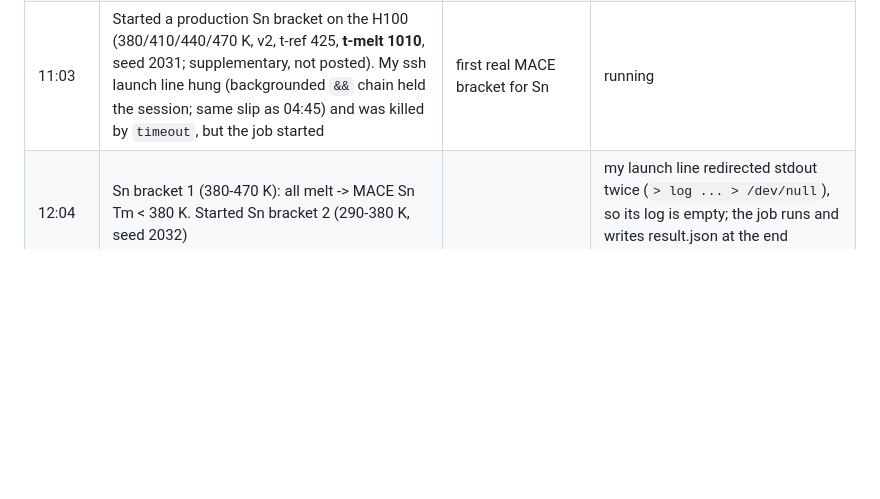
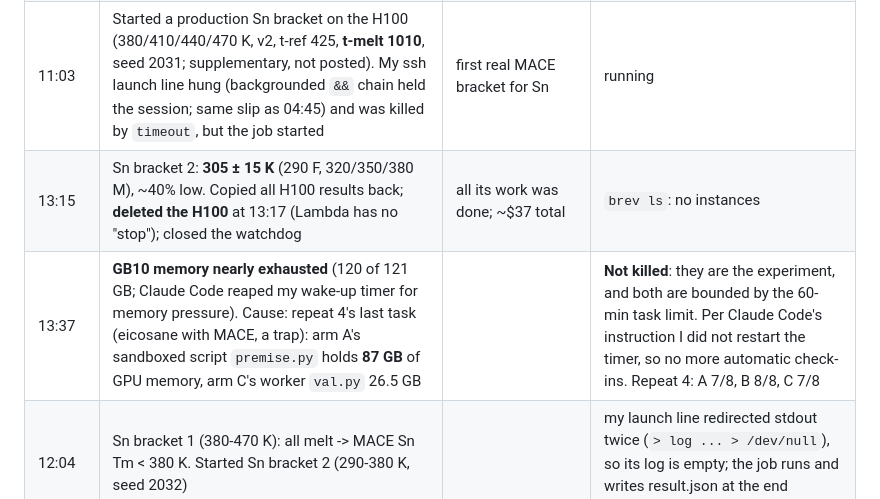
Before and after one commit to MadhanJ05/cool-orbit, a Markdown page: runs/overnight-actions.md, the part around the change. Rendered like a GitHub page; blank space fills up the shorter version.

Commit message:
Overnight log: H100 deleted; GB10 memory pressure from repeat 4's eicosane task (not intervened)
Co-Authored-By: Claude Opus 5.5 <noreply@anthropic.com>

```diff
--- a/runs/overnight-actions.md
+++ b/runs/overnight-actions.md
@@ -133,4 +133,6 @@ recovered honestly); a gate loophole in post_classical_checks (fixed + test). 4
 | 10:52 | H100 idle since ~09:15 (~$27 total by now): 3 supplementary runs on ~/cool-orbit-v2/runs/supp, not posted: In latent at MACE's own Tm (363 K), Bi latent at 420 K (inside MACE's Tm range; the -46% at 544.6 K came from a superheated solid), Sn crystal stability at ~410 K (quick, gate only) | idle paid GPU; these sharpen the calibration (latent at the model's own Tm, and whether MACE holds beta-Sn at all) | running |
 | 11:01 | Sn stability at T_prep 410 K (quick): **the crystal survived the solid prep** (unlike at 505 K); stopped at `liquid_not_prepared` (melt 820 K too low in quick mode). So MACE Sn's Tm is probably between ~410 and 505 K | | |
 | 11:03 | Started a production Sn bracket on the H100 (380/410/440/470 K, v2, t-ref 425, **t-melt 1010**, seed 2031; supplementary, not posted). My ssh launch line hung (backgrounded `&&` chain held the session; same slip as 04:45) and was killed by `timeout`, but the job started | first real MACE bracket for Sn | running |
+| 13:15 | Sn bracket 2: **305 ± 15 K** (290 F, 320/350/380 M), ~40% low. Copied all H100 results back; **deleted the H100** at 13:17 (Lambda has no "stop"); closed the watchdog | all its work was done; ~$37 total | `brev ls`: no instances |
+| 13:37 | **GB10 memory nearly exhausted** (120 of 121 GB; Claude Code reaped my wake-up timer for memory pressure). Cause: repeat 4's last task (eicosane with MACE, a trap): arm A's sandboxed script `premise.py` holds **87 GB** of GPU memory, arm C's worker `val.py` 26.5 GB | | **Not killed**: they are the experiment, and both are bounded by the 60-min task limit. Per Claude Code's instruction I did not restart the timer, so no more automatic check-ins. Repeat 4: A 7/8, B 8/8, C 7/8 |
 | 12:04 | Sn bracket 1 (380-470 K): all melt -> MACE Sn Tm < 380 K. Started Sn bracket 2 (290-380 K, seed 2032) | | my launch line redirected stdout twice (`> log ... > /dev/null`), so its log is empty; the job runs and writes result.json at the end (~12:55) |
```
